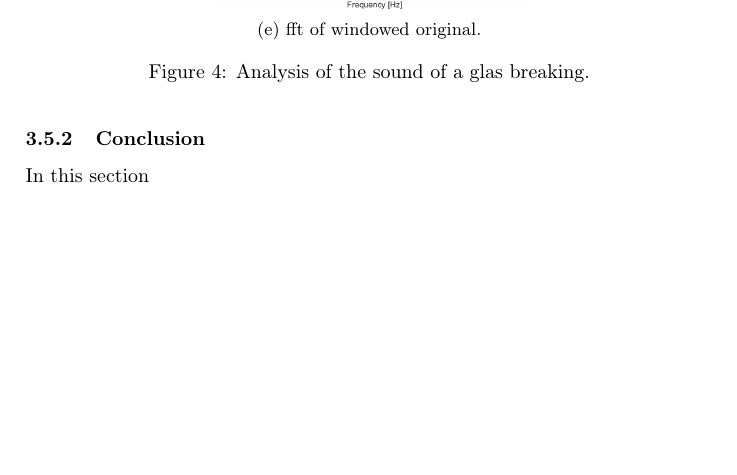
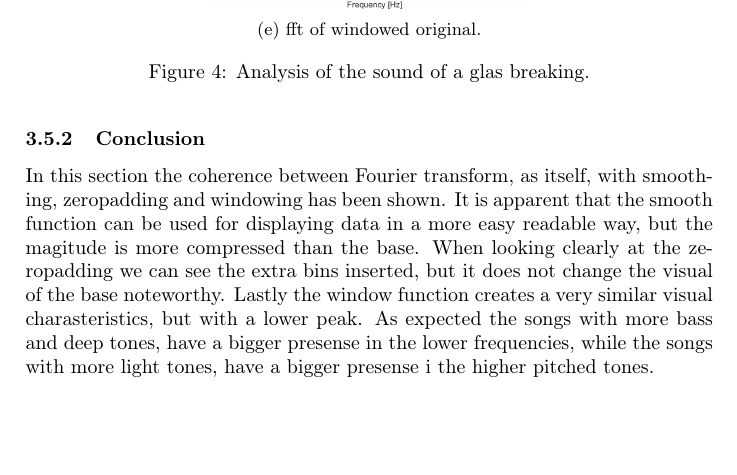
Before and after one commit to Quanalogy/E3DSB-MiniprojektA, a LaTeX document (main.tex, which reads frequency_analysis.tex): part of page 10 of 16, cut so that both start at the same text. Compiled offline with pdfLaTeX.

Commit message:
Add part conclusion for data

```diff
--- a/frequency_analysis.tex
+++ b/frequency_analysis.tex
@@ -190,4 +190,4 @@ which you would associate with classical music, which have many high pitched sou
 \subsubsection{Conclusion}
 
 
-In this section
+In this section the coherence between Fourier transform, as itself, with smoothing, zeropadding and windowing has been shown. It is apparent that the smooth function can be used for displaying data in a more easy readable way, but the magitude is more compressed than the base. When looking clearly at the zeropadding we can see the extra bins inserted, but it does not change the visual of the base noteworthy. Lastly the window function creates a very similar visual charasteristics, but with a lower peak. As expected the songs with more bass and deep tones, have a bigger presense in the lower frequencies, while the songs with more light tones, have a bigger presense i the higher pitched tones.
```
